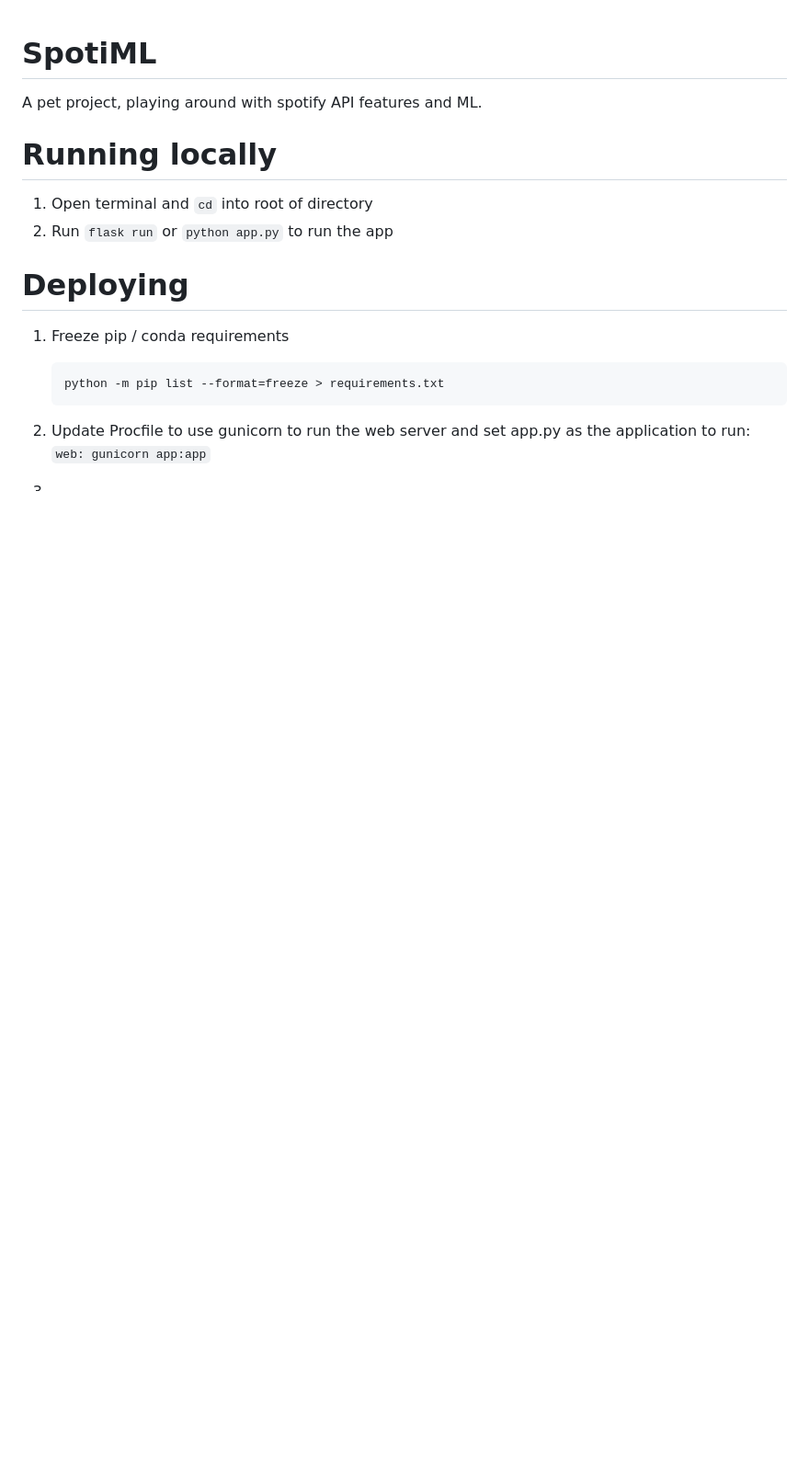
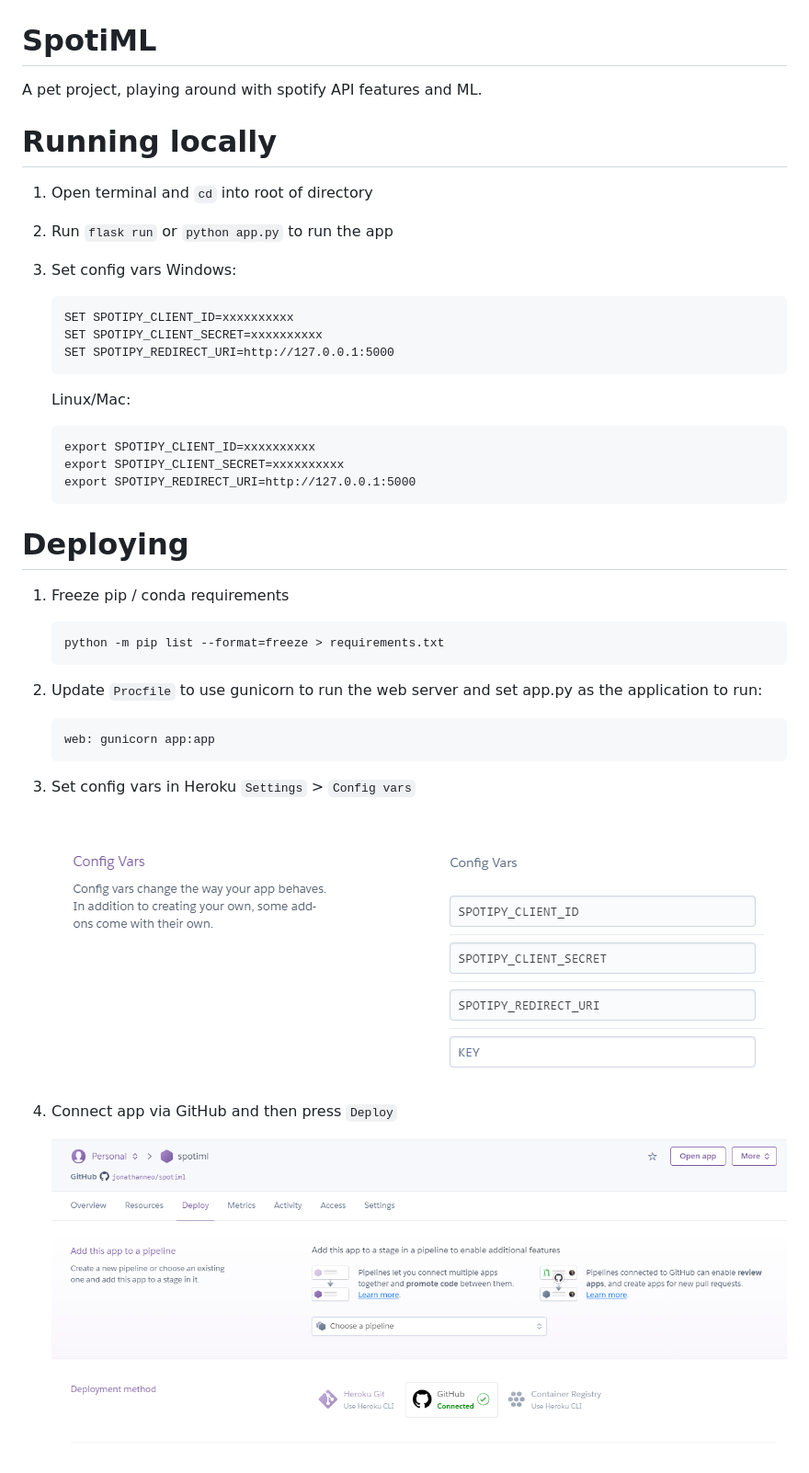
Before and after one commit to jonathanneo/spotify-app, a Markdown page: README.md, the part around the change. Shown: that part at 92% size. Drawn GitHub-style; pictures changed too: docs/img/connect_app_github.png (added), docs/img/heroku_config_vars.png (added); blank space fills up the shorter version.

````diff
--- a/README.md
+++ b/README.md
@@ -6,6 +6,20 @@ A pet project, playing around with spotify API features and ML.
 # Running locally
 1. Open terminal and `cd` into root of directory
 2. Run `flask run` or `python app.py` to run the app
+3. Set config vars
+    Windows:
+    ```
+    SET SPOTIPY_CLIENT_ID=xxxxxxxxxx
+    SET SPOTIPY_CLIENT_SECRET=xxxxxxxxxx
+    SET SPOTIPY_REDIRECT_URI=http://127.0.0.1:5000
+    ```
+
+    Linux/Mac:
+    ```
+    export SPOTIPY_CLIENT_ID=xxxxxxxxxx
+    export SPOTIPY_CLIENT_SECRET=xxxxxxxxxx
+    export SPOTIPY_REDIRECT_URI=http://127.0.0.1:5000
+    ```
 
 # Deploying
 
@@ -14,6 +28,16 @@ A pet project, playing around with spotify API features and ML.
     python -m pip list --format=freeze > requirements.txt
     ```
 
-2. Update Procfile to use gunicorn to run the web server and set app.py as the application to run: `web: gunicorn app:app`
+2. Update `Procfile` to use gunicorn to run the web server and set app.py as the application to run:
+    ```
+    web: gunicorn app:app
+    ```
 
-3.
+3. Set config vars in Heroku `Settings` > `Config vars`
+
+    ![img](docs/img/heroku_config_vars.png)
+
+
+4. Connect app via GitHub and then press `Deploy`
+
+    ![img](docs/img/connect_app_github.png)
````
